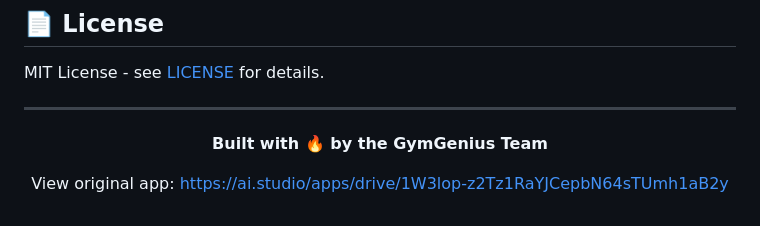
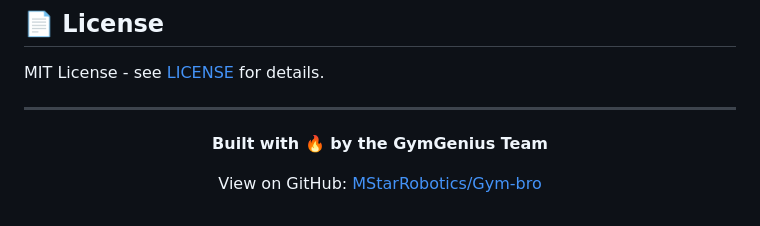
Before and after one commit to MStarRobotics/Gym-bro, a Markdown page: README.md, the part around the change. GitHub-like rendering.

Commit message:
docs: remove reference to Google AI Studio and link to GitHub repo

```diff
--- a/README.md
+++ b/README.md
@@ -246,7 +246,7 @@ MIT License - see [LICENSE](LICENSE) for details.
 
 **Built with 🔥 by the GymGenius Team**
 
-View original app:
-https://ai.studio/apps/drive/1W3lop-z2Tz1RaYJCepbN64sTUmh1aB2y
+View on GitHub:
+[MStarRobotics/Gym-bro](https://github.com/MStarRobotics/Gym-bro)
 
 </div>
```
